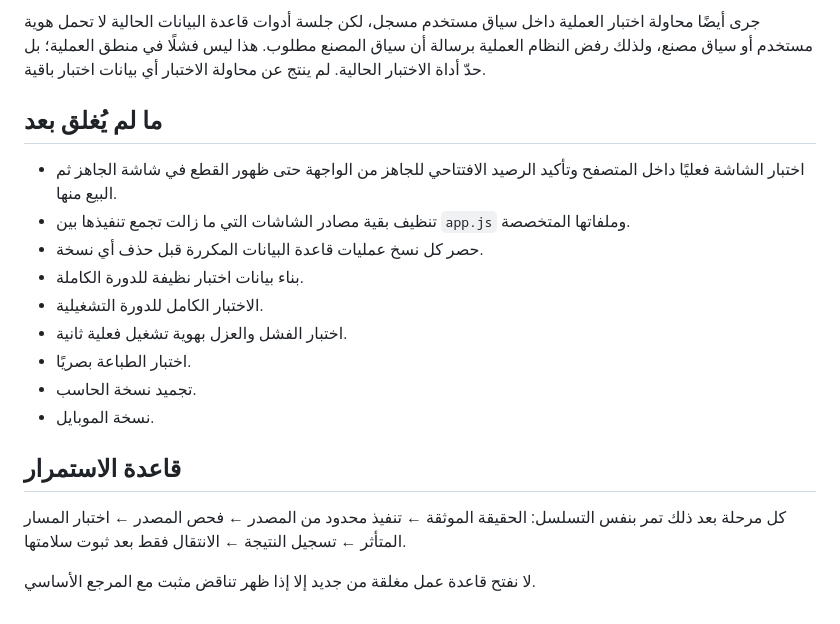
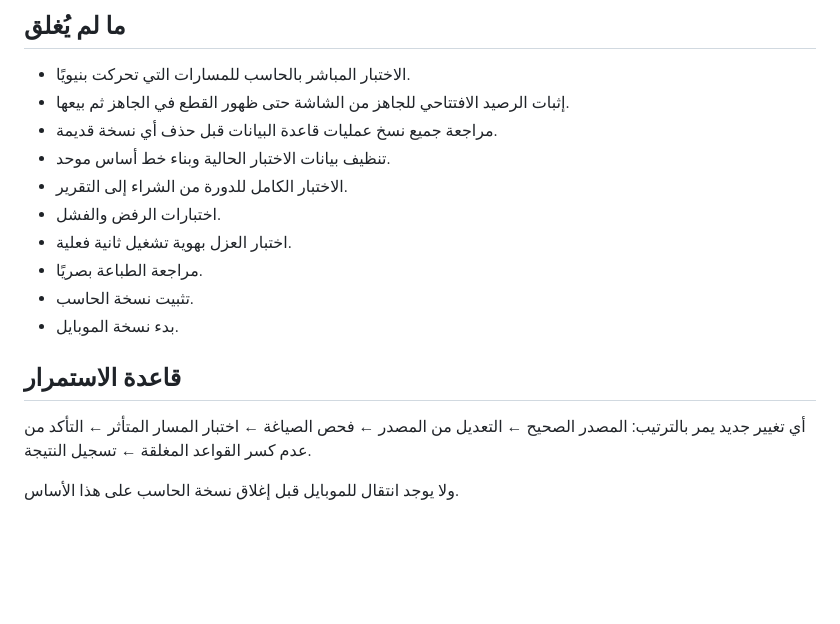
Before and after one commit to mntka55-commits/masna3i-factory-system-v1, a Markdown page: docs/EXECUTION_CHECKPOINT_2026-09-27.md, the part around one of its changes. GitHub-like rendering; blank space fills up the shorter version.

```diff
--- a/docs/EXECUTION_CHECKPOINT_2026-09-27.md
+++ b/docs/EXECUTION_CHECKPOINT_2026-09-27.md
@@ -79,20 +72,17 @@
-جرى أيضًا محاولة اختبار العملية داخل سياق مستخدم مسجل، لكن جلسة أدوات قاعدة البيانات الحالية لا تحمل هوية مستخدم أو سياق مصنع، ولذلك رفض النظام العملية برسالة أن سياق المصنع مطلوب.
-هذا ليس فشلًا في منطق العملية؛ بل حدّ أداة الاختبار الحالية.
-لم ينتج عن محاولة الاختبار أي بيانات اختبار باقية.
-
-## ما لم يُغلق بعد
-- اختبار الشاشة فعليًا داخل المتصفح وتأكيد الرصيد الافتتاحي للجاهز من الواجهة حتى ظهور القطع في شاشة الجاهز ثم البيع منها.
-- تنظيف بقية مصادر الشاشات التي ما زالت تجمع تنفيذها بين `app.js` وملفاتها المتخصصة.
-- حصر كل نسخ عمليات قاعدة البيانات المكررة قبل حذف أي نسخة.
-- بناء بيانات اختبار نظيفة للدورة الكاملة.
-- الاختبار الكامل للدورة التشغيلية.
-- اختبار الفشل والعزل بهوية تشغيل فعلية ثانية.
-- اختبار الطباعة بصريًا.
-- تجميد نسخة الحاسب.
-- نسخة الموبايل.
+## ما لم يُغلق
+- الاختبار المباشر بالحاسب للمسارات التي تحركت بنيويًا.
+- إثبات الرصيد الافتتاحي للجاهز من الشاشة حتى ظهور القطع في الجاهز ثم بيعها.
+- مراجعة جميع نسخ عمليات قاعدة البيانات قبل حذف أي نسخة قديمة.
+- تنظيف بيانات الاختبار الحالية وبناء خط أساس موحد.
+- الاختبار الكامل للدورة من الشراء إلى التقرير.
+- اختبارات الرفض والفشل.
+- اختبار العزل بهوية تشغيل ثانية فعلية.
+- مراجعة الطباعة بصريًا.
+- تثبيت نسخة الحاسب.
+- بدء نسخة الموبايل.
 
 ## قاعدة الاستمرار
-كل مرحلة بعد ذلك تمر بنفس التسلسل:
-الحقيقة الموثقة ← تنفيذ محدود من المصدر ← فحص المصدر ← اختبار المسار المتأثر ← تسجيل النتيجة ← الانتقال فقط بعد ثبوت سلامتها.
+أي تغيير جديد يمر بالترتيب:
+المصدر الصحيح ← التعديل من المصدر ← فحص الصياغة ← اختبار المسار المتأثر ← التأكد من عدم كسر القواعد المغلقة ← تسجيل النتيجة.
 
-لا نفتح قاعدة عمل مغلقة من جديد إلا إذا ظهر تناقض مثبت مع المرجع الأساسي.
+ولا يوجد انتقال للموبايل قبل إغلاق نسخة الحاسب على هذا الأساس.
```
Also changed, not shown: other parts of docs/EXECUTION_CHECKPOINT_2026-09-27.md (+60 -67 lines).
